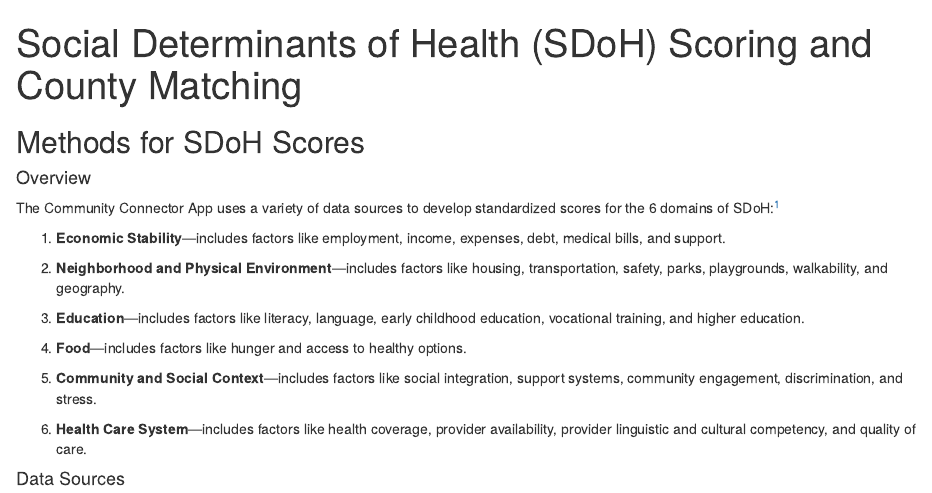
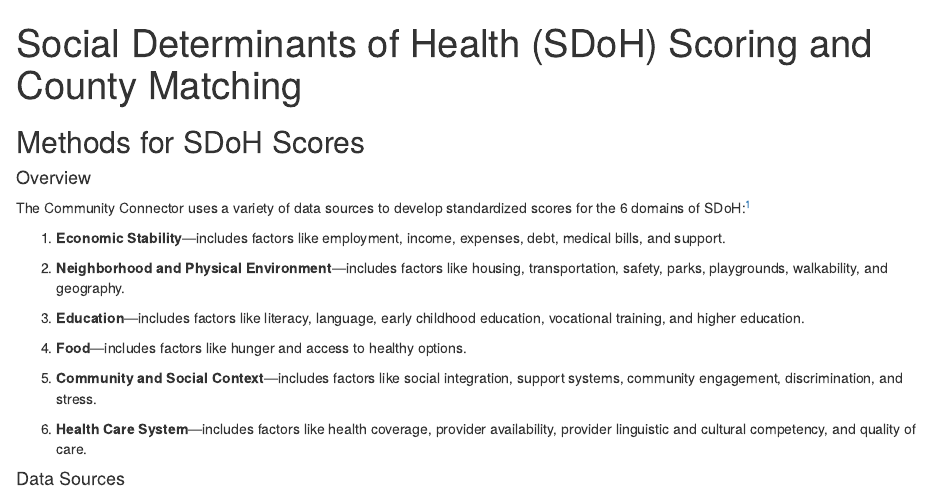
Before and after one commit to mathematica-mpr/CommunityConnector, an R Markdown document (methodology/README.Rmd): the page in a window 1100 px wide, from its top. Rendered offline with R 4.5, knitr and Pandoc, with nearby package versions.

Commit message:
fix: remove app throughout

```diff
--- a/methodology/README.Rmd
+++ b/methodology/README.Rmd
@@ -7,7 +7,7 @@ output: html_document
 
 #### Overview
 
-The Community Connector App uses a variety of data sources to develop standardized scores for the 6 domains of SDoH:[^1]
+The Community Connector uses a variety of data sources to develop standardized scores for the 6 domains of SDoH:[^1]
 
 1. **Economic Stability**—includes factors like employment, income, expenses, debt, medical bills, and support.
 
```
